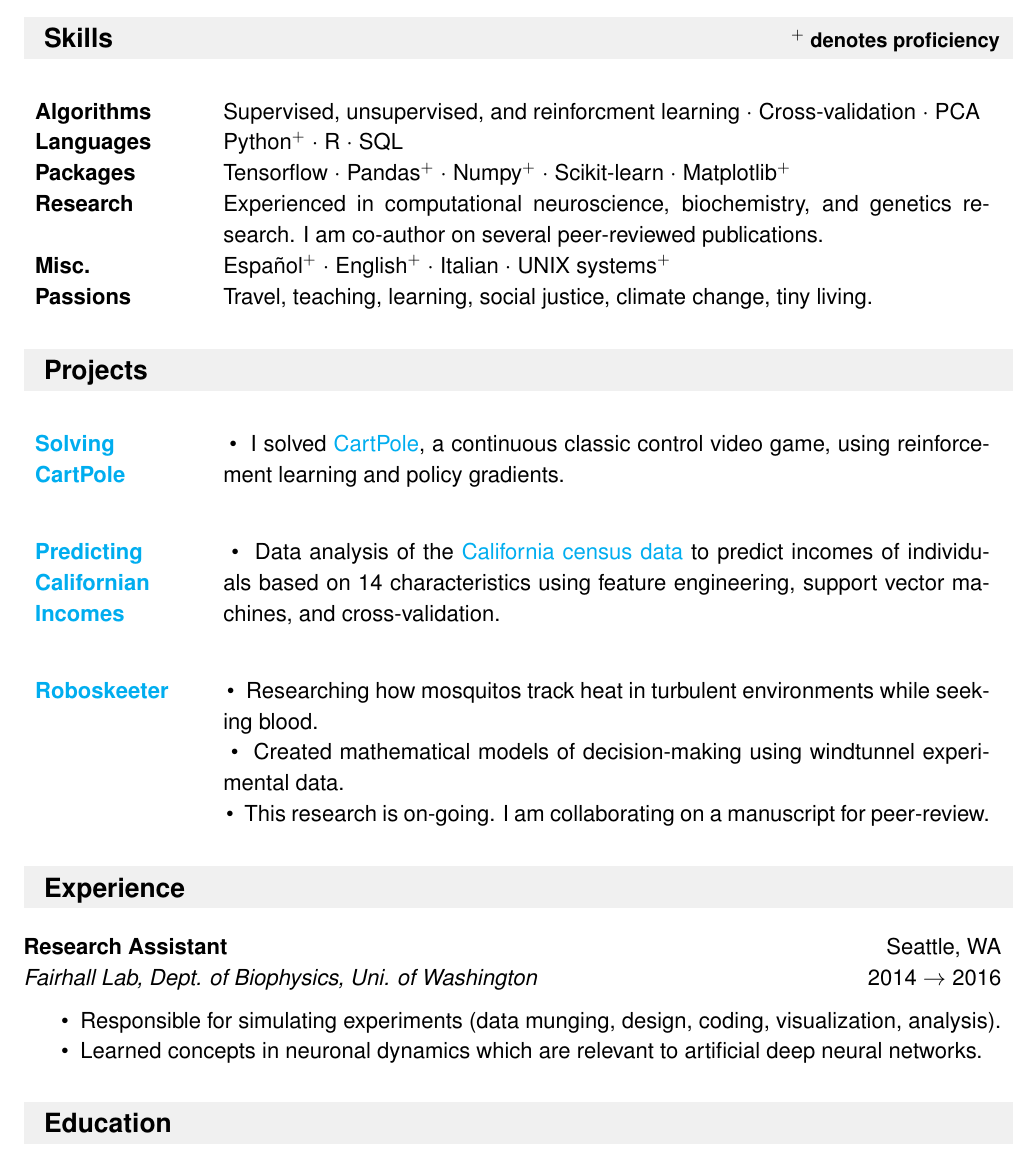
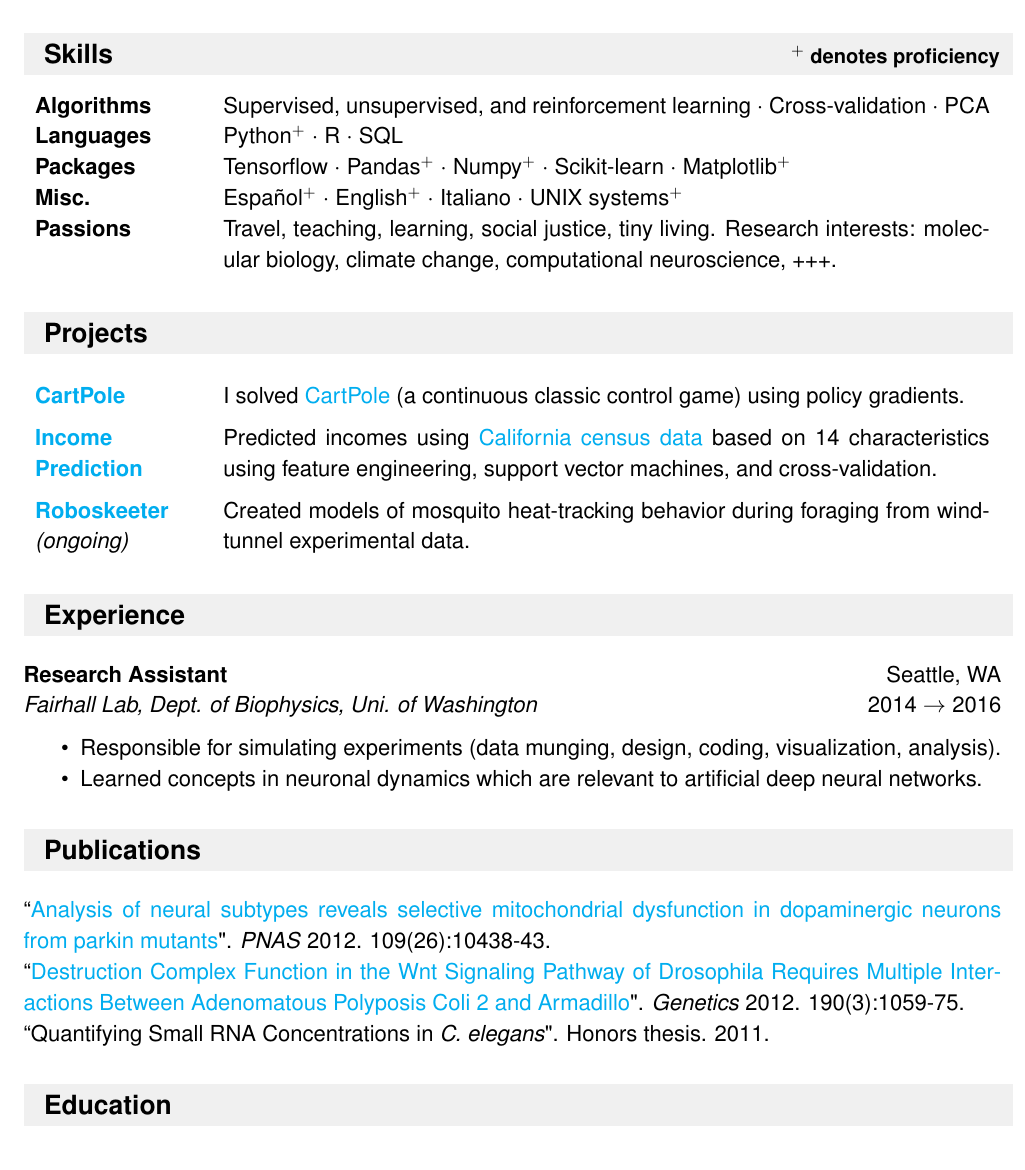
Before and after one commit to crypdick/Decal-LaTeX-CV, a LaTeX CV (Richard-Decal-resume.tex): part of the page, cut so that both start at the same text. Compiled offline with pdfLaTeX.

Commit message:
updated based on suggestions

```diff
--- a/Richard-Decal-resume.tex
+++ b/Richard-Decal-resume.tex
@@ -91,14 +91,14 @@
 
 %%%%%%%%%%%%%%%%%%%%%%%%%%%%%%
 \resheading{~~Skills \hfill {\small$^+$ denotes proficiency}}
+\vspace{-1em}
 \begin{tabularx}{\textwidth}{p{3cm}>{\arraybackslash}X}
-  \bfseries{Algorithms} & Supervised, unsupervised, and reinforcment learning $\cdot$ Cross-validation    $\cdot$  PCA \\
+  \bfseries{Algorithms} & Supervised, unsupervised, and reinforcement learning $\cdot$ Cross-validation    $\cdot$  PCA \\
   \bfseries{Languages} & Python$^+$   $\cdot$ R $\cdot$ SQL \\
   \bfseries{Packages} & Tensorflow  $\cdot$ Pandas$^+$ $\cdot$ Numpy$^+$ $\cdot$ Scikit-learn   $\cdot$ \mbox{Matplotlib}$^+$  \\
   %\bfseries{OS} & Linux$^\star$ $\cdot$ MS Windows$^\star$ $\cdot$  Mac OS X$^\star$ $\cdot$ Android$^\star$ $\cdot$ iOS  \\
-  \bfseries{Research} &  Experienced in computational neuroscience, biochemistry, and genetics research. I am co-author on several peer-reviewed publications.\\
-  \bfseries{Misc.} & Espa\~nol$^+$ $\cdot$ English$^+$ $\cdot$ Italian  $\cdot$ UNIX systems$^+$  \\  % Web data scraping USA/EU Dual-citizen
-  \bfseries{Passions} & Travel, teaching, learning, social justice, climate change, tiny living. \\
+  \bfseries{Misc.} & Espa\~nol$^+$ $\cdot$ English$^+$ $\cdot$ Italiano  $\cdot$ UNIX systems$^+$  \\  % Web data scraping USA/EU Dual-citizen
+  \bfseries{Passions} & Travel, teaching, learning, social justice, tiny living. Research interests: molecular biology, climate change, computational neuroscience, +++.\\
 \end{tabularx}
 
 
@@ -107,22 +107,15 @@
 %The first bullet point tells the reader the goal/purpose of the project.
 %The second bullet point tells the reader your specific contribution to the project. For example, what technologies you used to accomplish certain aspects of the project.
 %The third bullet point tells the reader the tangible impact your project had.
+%\tabitem $\lambda_2 < 0 > \lambda_1$
+\vspace{-1em}
+\setlength{\extrarowheight}{.5em}
+\begin{tabularx}{\textwidth}{p{3cm}>{\arraybackslash}X}
+\bfseries{\href{https://github.com/crypdick/policy-gradients-cartpole}{CartPole}} & I solved \href{https://gym.openai.com/envs/CartPole-v0}{CartPole} (a continuous classic control game) using policy gradients.\\
 
-%\tabitem $\lambda_2 < 0 > \lambda_1$
+\bfseries{\href{https://github.com/crypdick/predict-donors-California-census}{Income \mbox{Prediction}}} & Predicted incomes using \href{https://www.aaai.org/Papers/KDD/1996/KDD96-033.pdf}{California census data} based on 14 characteristics using feature engineering, support vector machines, and cross-validation.\\
 
-\begin{tabularx}{\textwidth}{p{3cm}>{\arraybackslash}X}
-\bfseries{\href{https://github.com/crypdick/policy-gradients-cartpole}{Solving \mbox{CartPole}}} &  \tabitem I solved \href{https://gym.openai.com/envs/CartPole-v0}{CartPole}, a continuous classic control video game, using reinforcement learning and policy gradients.
-\end{tabularx}
-
-\begin{tabularx}{\textwidth}{p{3cm}>{\arraybackslash}X}
-\bfseries{\href{https://github.com/crypdick/predict-donors-California-census}{Predicting Californian Incomes}} &  \tabitem Data analysis of the \href{https://www.aaai.org/Papers/KDD/1996/KDD96-033.pdf}{California census data} to predict incomes of individuals based on 14 characteristics using feature engineering, support vector machines, and cross-validation.
-\end{tabularx}
-
-
-\begin{tabularx}{\textwidth}{p{3cm}>{\arraybackslash}X}
-\bfseries{\href{https://github.com/crypdick/RoboSkeeter}{Roboskeeter}} &  \tabitem Researching how mosquitos track heat in turbulent environments while seeking blood. \\
-& \tabitem Created mathematical models of decision-making using windtunnel experimental data.\\
-& \tabitem This research is on-going. I am collaborating on a manuscript for peer-review.\\
+\bfseries{\href{https://github.com/crypdick/RoboSkeeter}{Roboskeeter}}  \mbox{\textnormal{\textit{(ongoing)}}} &  Created models of mosquito heat-tracking behavior during foraging from windtunnel experimental data.
 \end{tabularx}
 
 %
@@ -182,6 +175,15 @@
 \end{itemize}
 
 %%%%%%%%%%%%%%%%%%%%%%%%%%%%%%
+\resheading{~~Publications}
+
+      ``\href{http://www.pnas.org/content/early/2012/06/12/1120688109}{Analysis of neural subtypes reveals selective mitochondrial dysfunction in dopaminergic neurons from parkin mutants}". \textit{PNAS} 2012. 109(26):10438-43.\\
+      ``\href{http://www.genetics.org/content/190/3/1059.full}{Destruction Complex Function in the Wnt Signaling Pathway of Drosophila Requires Multiple Interactions Between Adenomatous Polyposis Coli 2 and Armadillo}". \textit{Genetics} 2012. 190(3):1059-75.\\
+      ``Quantifying Small RNA Concentrations in \textit{C. elegans}". Honors thesis. 2011.\\
+
+
+
+%%%%%%%%%%%%%%%%%
 \resheading{~~Education}
 
 \textbf{M.S. Data Science}, \textit{New College of Florida. Expected 2019.} \hfill Sarasota, FL
```
Also changed, not shown: Richard-Decal-resume.pdf.
